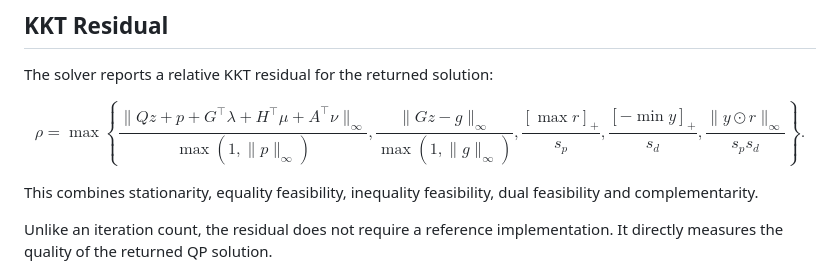
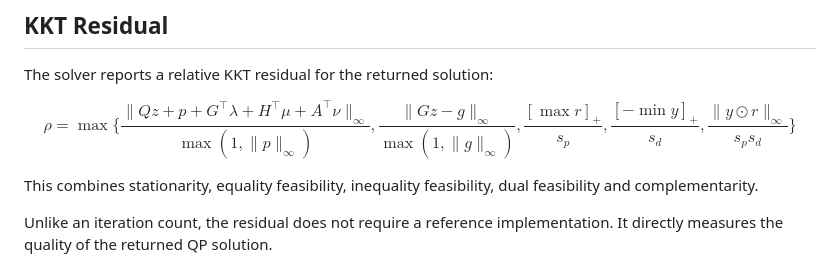
Before and after one commit to HSaleki/Semi-disitributed-Optimization-method-for-MPC, a Markdown page: README.md, the part around the change. Drawn GitHub-style.

```diff
--- a/README.md
+++ b/README.md
@@ -183,15 +183,14 @@ The solver reports a relative KKT residual for the returned solution:
 
 $$
 \rho =
-\max
-\left\{
+\max\Bigg\{
 \frac{\|Qz+p+G^\top\lambda+H^\top\mu+A^\top\nu\|_\infty}
 {\max(1,\|p\|_\infty)},
 \frac{\|Gz-g\|_\infty}{\max(1,\|g\|_\infty)},
 \frac{[\max r]_+}{s_p},
 \frac{[-\min y]_+}{s_d},
 \frac{\|y\odot r\|_\infty}{s_p s_d}
-\right\}.
+\Bigg\}
 $$
 
 This combines stationarity, equality feasibility, inequality feasibility, dual feasibility and complementarity.
```
